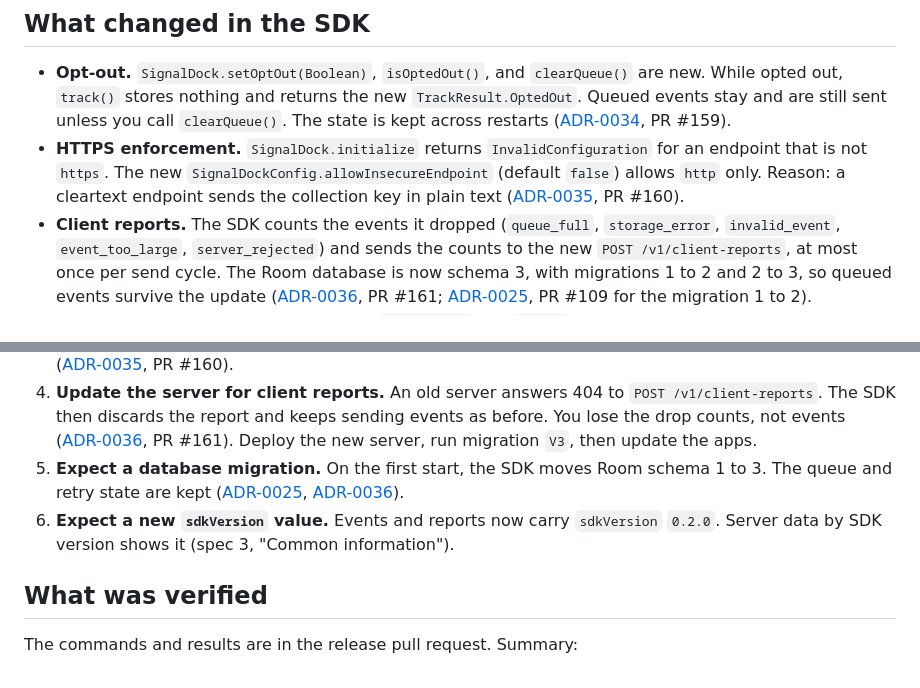
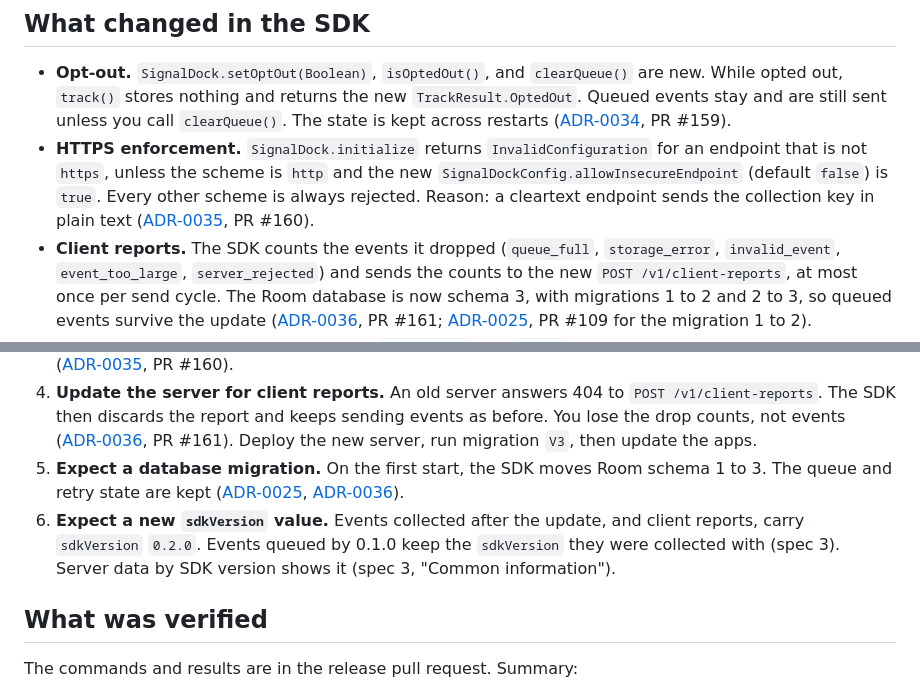
Before and after one commit to HyeokjaeChoi/signaldock, a Markdown page: docs/releases/v0.2.0.md, 2 parts joined by grey strips. Rendered like a GitHub page.

Commit message:
docs: release notes precision; keep the historical 0.1.0 row in TOOLCHAIN (PR #167 review)
Co-Authored-By: Claude Opus 5.5 <noreply@anthropic.com>

```diff
--- a/docs/releases/v0.2.0.md
+++ b/docs/releases/v0.2.0.md
@@ -18,7 +18,7 @@ Requirements of the AAR did not change: `compileSdk` 36 or newer, `minSdk` 24 or
 ## What changed in the SDK
 
 - **Opt-out.** `SignalDock.setOptOut(Boolean)`, `isOptedOut()`, and `clearQueue()` are new. While opted out, `track()` stores nothing and returns the new `TrackResult.OptedOut`. Queued events stay and are still sent unless you call `clearQueue()`. The state is kept across restarts ([ADR-0034](../adr/0034-sdk-opt-out.md), PR #159).
-- **HTTPS enforcement.** `SignalDock.initialize` returns `InvalidConfiguration` for an endpoint that is not `https`. The new `SignalDockConfig.allowInsecureEndpoint` (default `false`) allows `http` only. Reason: a cleartext endpoint sends the collection key in plain text ([ADR-0035](../adr/0035-sdk-https-enforcement.md), PR #160).
+- **HTTPS enforcement.** `SignalDock.initialize` returns `InvalidConfiguration` for an endpoint that is not `https`, unless the scheme is `http` and the new `SignalDockConfig.allowInsecureEndpoint` (default `false`) is `true`. Every other scheme is always rejected. Reason: a cleartext endpoint sends the collection key in plain text ([ADR-0035](../adr/0035-sdk-https-enforcement.md), PR #160).
 - **Client reports.** The SDK counts the events it dropped (`queue_full`, `storage_error`, `invalid_event`, `event_too_large`, `server_rejected`) and sends the counts to the new `POST /v1/client-reports`, at most once per send cycle. The Room database is now schema 3, with migrations 1 to 2 and 2 to 3, so queued events survive the update ([ADR-0036](../adr/0036-sdk-client-reports.md), PR #161; [ADR-0025](../adr/0025-sdk-clock-jump.md), PR #109 for the migration 1 to 2).
 - **Deprecation headers.** The SDK reads `Deprecation` and `Sunset` headers, logs one warning per process, and shows the dates in `Diagnostics.contractDeprecation`. A `Retry-After` HTTP-date with trailing text is now ignored. The server does not send these headers yet ([ADR-0030](../adr/0030-sdk-contract-deprecation-warning.md), PR #123).
 - **Clock jump.** The stored retry wait is clamped when the device clock moves back ([ADR-0025](../adr/0025-sdk-clock-jump.md), PR #109).
@@ -37,7 +37,7 @@ Requirements of the AAR did not change: `compileSdk` 36 or newer, `minSdk` 24 or
 3. **Check your endpoint.** An `http://` endpoint now gives `InvalidConfiguration`. Use `https://`. For a local test, set `allowInsecureEndpoint = true`. The demo and consumer apps do this for `http://` endpoints ([ADR-0035](../adr/0035-sdk-https-enforcement.md), PR #160).
 4. **Update the server for client reports.** An old server answers 404 to `POST /v1/client-reports`. The SDK then discards the report and keeps sending events as before. You lose the drop counts, not events ([ADR-0036](../adr/0036-sdk-client-reports.md), PR #161). Deploy the new server, run migration `V3`, then update the apps.
 5. **Expect a database migration.** On the first start, the SDK moves Room schema 1 to 3. The queue and retry state are kept ([ADR-0025](../adr/0025-sdk-clock-jump.md), [ADR-0036](../adr/0036-sdk-client-reports.md)).
-6. **Expect a new `sdkVersion` value.** Events and reports now carry `sdkVersion` `0.2.0`. Server data by SDK version shows it (spec 3, "Common information").
+6. **Expect a new `sdkVersion` value.** Events collected after the update, and client reports, carry `sdkVersion` `0.2.0`. Events queued by 0.1.0 keep the `sdkVersion` they were collected with (spec 3). Server data by SDK version shows it (spec 3, "Common information").
 
 ## What was verified
 
```
Also changed, not shown: TOOLCHAIN.md (+1 -1 lines).
